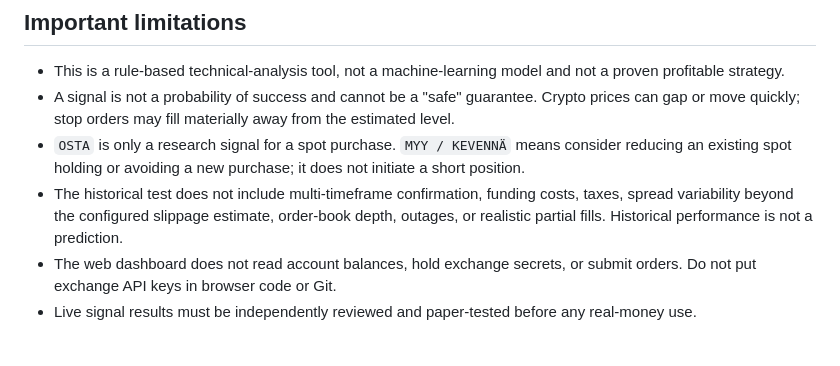
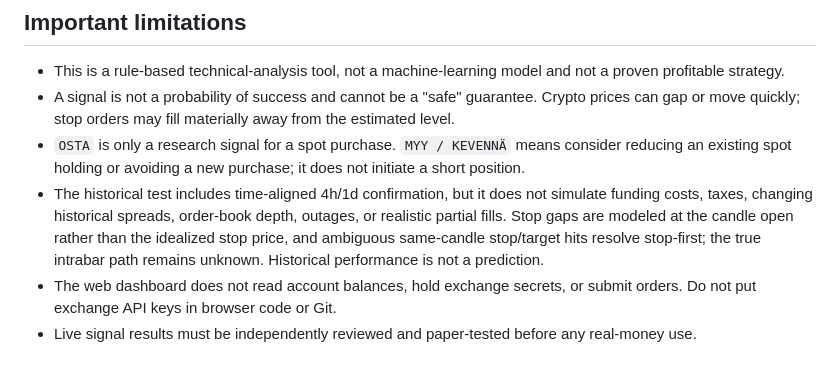
Before and after one commit to Tontsa128/-ai-trading-pro, a Markdown page: README.md, the part around the change. GitHub-like rendering.

Commit message:
docs: describe current backtest confirmation and gap handling accurately

```diff
--- a/README.md
+++ b/README.md
@@ -32,7 +32,7 @@ The Vercel project should use **Framework Preset: Other**, no build command, and
 - This is a rule-based technical-analysis tool, not a machine-learning model and not a proven profitable strategy.
 - A signal is not a probability of success and cannot be a "safe" guarantee. Crypto prices can gap or move quickly; stop orders may fill materially away from the estimated level.
 - `OSTA` is only a research signal for a spot purchase. `MYY / KEVENNÄ` means consider reducing an existing spot holding or avoiding a new purchase; it does not initiate a short position.
-- The historical test does not include multi-timeframe confirmation, funding costs, taxes, spread variability beyond the configured slippage estimate, order-book depth, outages, or realistic partial fills. Historical performance is not a prediction.
+- The historical test includes time-aligned 4h/1d confirmation, but it does not simulate funding costs, taxes, changing historical spreads, order-book depth, outages, or realistic partial fills. Stop gaps are modeled at the candle open rather than the idealized stop price, and ambiguous same-candle stop/target hits resolve stop-first; the true intrabar path remains unknown. Historical performance is not a prediction.
 - The web dashboard does not read account balances, hold exchange secrets, or submit orders. Do not put exchange API keys in browser code or Git.
 - Live signal results must be independently reviewed and paper-tested before any real-money use.
 
```
